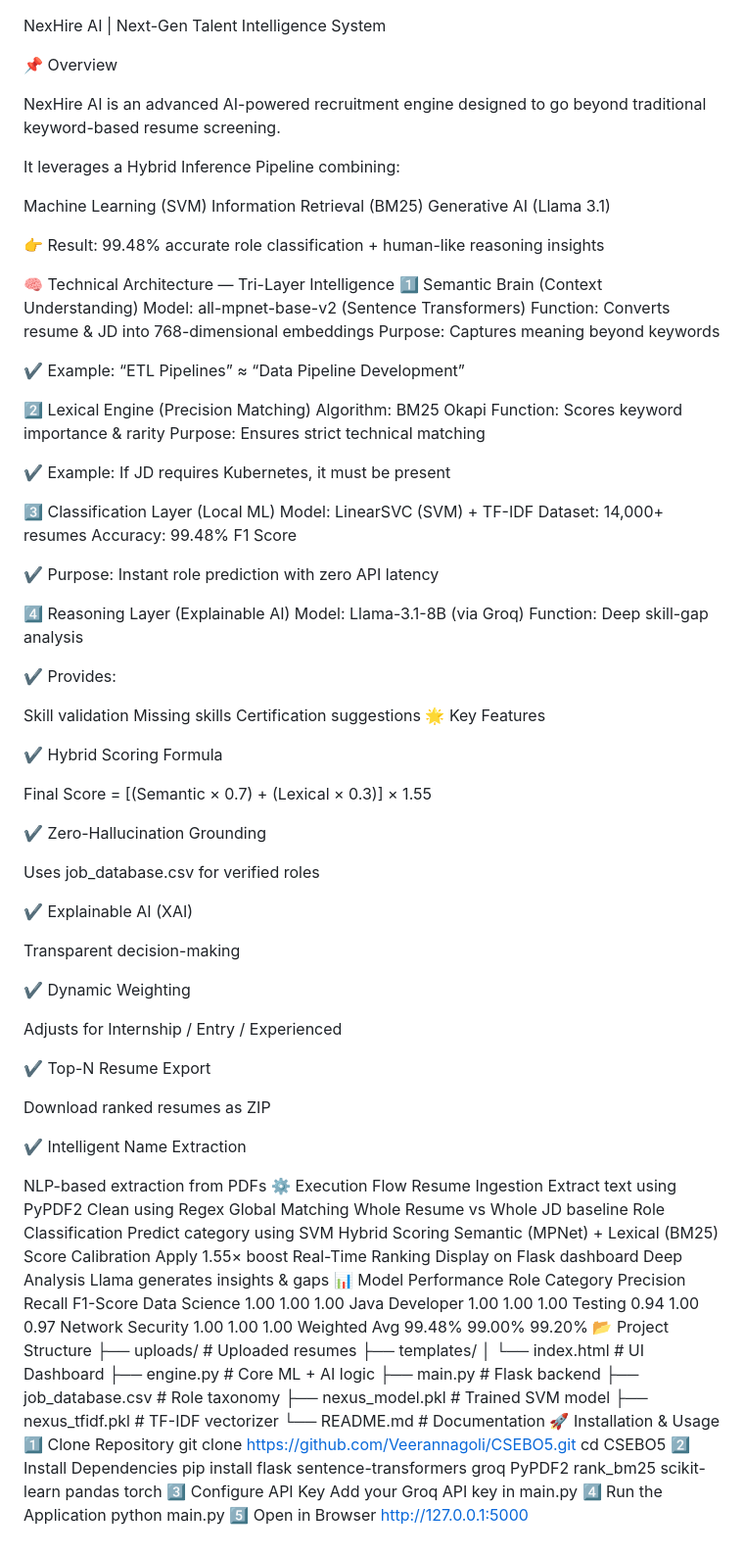
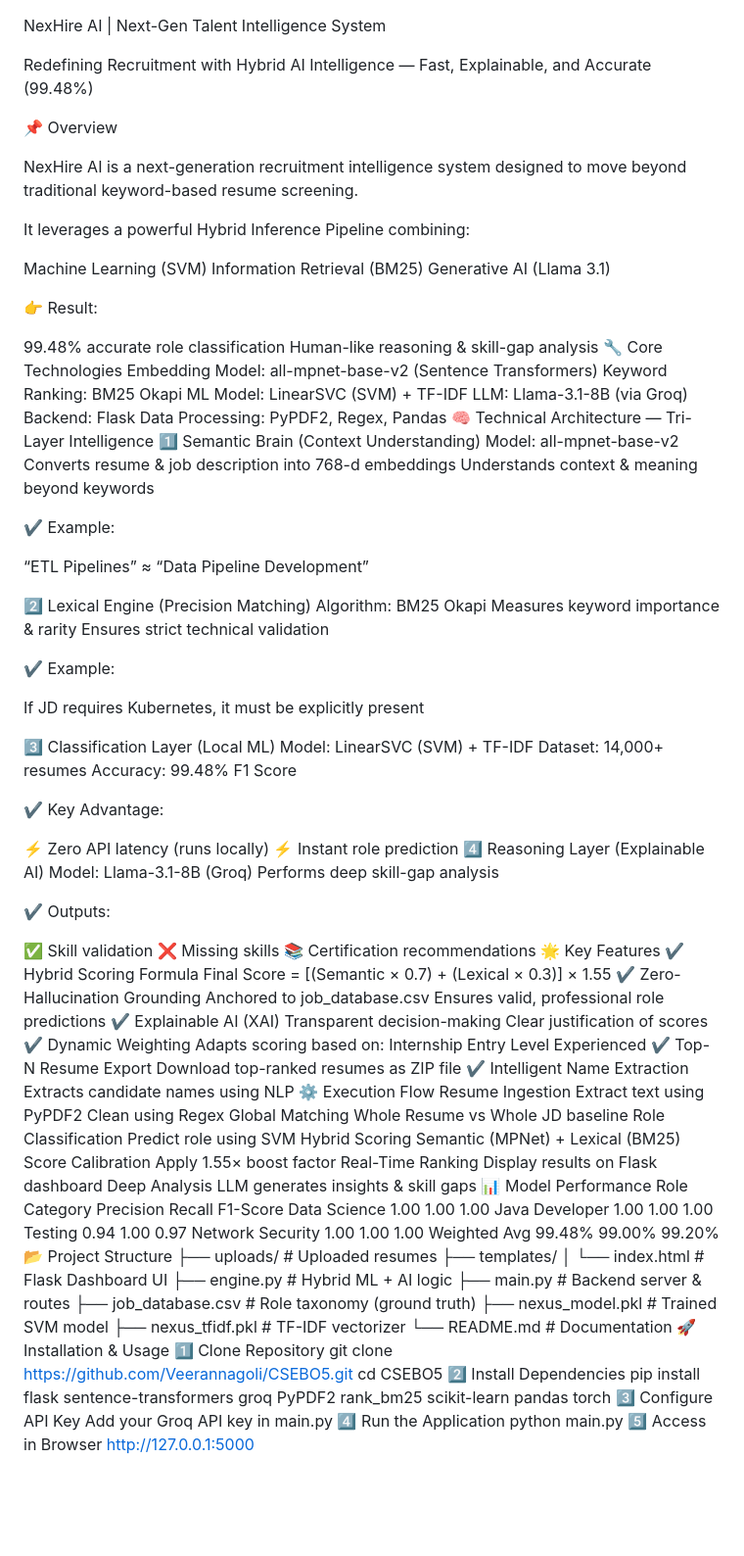
Before and after one commit to Veerannagoli/CSEBO5, a Markdown page: README.md, the part around the change. Shown at 98% size. Rendered like a GitHub page; blank space fills up the shorter version.

```diff
--- a/README.md
+++ b/README.md
@@ -1,4 +1,6 @@
 NexHire AI | Next-Gen Talent Intelligence System
+
+Redefining Recruitment with Hybrid AI Intelligence — Fast, Explainable, and Accurate (99.48%)
 
 
 
@@ -9,75 +11,80 @@ NexHire AI | Next-Gen Talent Intelligence System
 
 📌 Overview
 
-NexHire AI is an advanced AI-powered recruitment engine designed to go beyond traditional keyword-based resume screening.
+NexHire AI is a next-generation recruitment intelligence system designed to move beyond traditional keyword-based resume screening.
 
-It leverages a Hybrid Inference Pipeline combining:
+It leverages a powerful Hybrid Inference Pipeline combining:
 
 Machine Learning (SVM)
 Information Retrieval (BM25)
 Generative AI (Llama 3.1)
 
-👉 Result: 99.48% accurate role classification + human-like reasoning insights
+👉 Result:
 
+99.48% accurate role classification
+Human-like reasoning & skill-gap analysis
+🔧 Core Technologies
+Embedding Model: all-mpnet-base-v2 (Sentence Transformers)
+Keyword Ranking: BM25 Okapi
+ML Model: LinearSVC (SVM) + TF-IDF
+LLM: Llama-3.1-8B (via Groq)
+Backend: Flask
+Data Processing: PyPDF2, Regex, Pandas
 🧠 Technical Architecture — Tri-Layer Intelligence
 1️⃣ Semantic Brain (Context Understanding)
-Model: all-mpnet-base-v2 (Sentence Transformers)
-Function: Converts resume & JD into 768-dimensional embeddings
-Purpose: Captures meaning beyond keywords
+Model: all-mpnet-base-v2
+Converts resume & job description into 768-d embeddings
+Understands context & meaning beyond keywords
 
 ✔ Example:
+
 “ETL Pipelines” ≈ “Data Pipeline Development”
 
 2️⃣ Lexical Engine (Precision Matching)
 Algorithm: BM25 Okapi
-Function: Scores keyword importance & rarity
-Purpose: Ensures strict technical matching
+Measures keyword importance & rarity
+Ensures strict technical validation
 
 ✔ Example:
-If JD requires Kubernetes, it must be present
+
+If JD requires Kubernetes, it must be explicitly present
 
 3️⃣ Classification Layer (Local ML)
 Model: LinearSVC (SVM) + TF-IDF
 Dataset: 14,000+ resumes
 Accuracy: 99.48% F1 Score
 
-✔ Purpose:
-Instant role prediction with zero API latency
+✔ Key Advantage:
 
+⚡ Zero API latency (runs locally)
+⚡ Instant role prediction
 4️⃣ Reasoning Layer (Explainable AI)
-Model: Llama-3.1-8B (via Groq)
-Function: Deep skill-gap analysis
+Model: Llama-3.1-8B (Groq)
+Performs deep skill-gap analysis
 
-✔ Provides:
+✔ Outputs:
 
-Skill validation
-Missing skills
-Certification suggestions
+✅ Skill validation
+❌ Missing skills
+📚 Certification recommendations
 🌟 Key Features
-
 ✔ Hybrid Scoring Formula
-
 Final Score = [(Semantic × 0.7) + (Lexical × 0.3)] × 1.55
-
 ✔ Zero-Hallucination Grounding
-
-Uses job_database.csv for verified roles
-
+Anchored to job_database.csv
+Ensures valid, professional role predictions
 ✔ Explainable AI (XAI)
-
 Transparent decision-making
-
+Clear justification of scores
 ✔ Dynamic Weighting
-
-Adjusts for Internship / Entry / Experienced
-
+Adapts scoring based on:
+Internship
+Entry Level
+Experienced
 ✔ Top-N Resume Export
-
-Download ranked resumes as ZIP
-
+Download top-ranked resumes as ZIP file
 ✔ Intelligent Name Extraction
-
-NLP-based extraction from PDFs
+Extracts candidate names using NLP
 ⚙️ Execution Flow
 Resume Ingestion
 Extract text using PyPDF2
@@ -85,15 +92,15 @@ Clean using Regex
 Global Matching
 Whole Resume vs Whole JD baseline
 Role Classification
-Predict category using SVM
+Predict role using SVM
 Hybrid Scoring
 Semantic (MPNet) + Lexical (BM25)
 Score Calibration
-Apply 1.55× boost
+Apply 1.55× boost factor
 Real-Time Ranking
-Display on Flask dashboard
+Display results on Flask dashboard
 Deep Analysis
-Llama generates insights & gaps
+LLM generates insights & skill gaps
 📊 Model Performance
 Role Category	Precision	Recall	F1-Score
 Data Science	1.00	1.00	1.00
@@ -104,10 +111,10 @@ Weighted Avg	99.48%	99.00%	99.20%
 📂 Project Structure
 ├── uploads/               # Uploaded resumes
 ├── templates/
-│   └── index.html         # UI Dashboard
-├── engine.py              # Core ML + AI logic
-├── main.py                # Flask backend
-├── job_database.csv       # Role taxonomy
+│   └── index.html         # Flask Dashboard UI
+├── engine.py              # Hybrid ML + AI logic
+├── main.py                # Backend server & routes
+├── job_database.csv       # Role taxonomy (ground truth)
 ├── nexus_model.pkl        # Trained SVM model
 ├── nexus_tfidf.pkl        # TF-IDF vectorizer
 └── README.md              # Documentation
@@ -121,5 +128,5 @@ pip install flask sentence-transformers groq PyPDF2 rank_bm25 scikit-learn panda
 Add your Groq API key in main.py
 4️⃣ Run the Application
 python main.py
-5️⃣ Open in Browser
+5️⃣ Access in Browser
 http://127.0.0.1:5000
```
